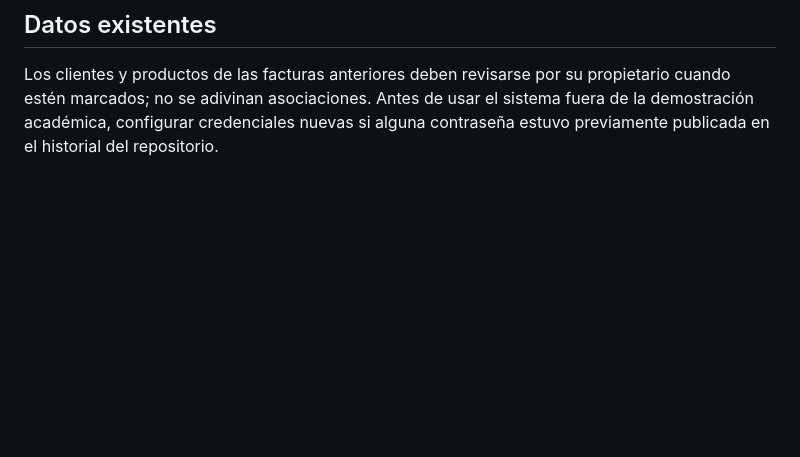
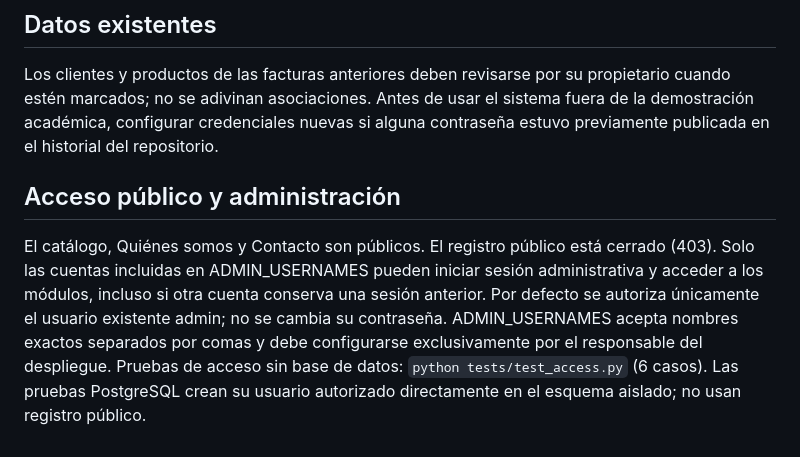
Before and after one commit to Nanmary49/2626---DESARROLLO-DE-APLICACIONES-WEB, a Markdown page: ENTREGA.md, the part around the change. Rendered like a GitHub page; blank space fills up the shorter version.

```diff
--- a/ENTREGA.md
+++ b/ENTREGA.md
@@ -39,3 +39,8 @@ Cobertura: login, contraseña incorrecta, registro duplicado, hash, protección
 ## Datos existentes
 
 Los clientes y productos de las facturas anteriores deben revisarse por su propietario cuando estén marcados; no se adivinan asociaciones. Antes de usar el sistema fuera de la demostración académica, configurar credenciales nuevas si alguna contraseña estuvo previamente publicada en el historial del repositorio.
+
+
+## Acceso público y administración
+El catálogo, Quiénes somos y Contacto son públicos. El registro público está cerrado (403). Solo las cuentas incluidas en ADMIN_USERNAMES pueden iniciar sesión administrativa y acceder a los módulos, incluso si otra cuenta conserva una sesión anterior. Por defecto se autoriza únicamente el usuario existente admin; no se cambia su contraseña. ADMIN_USERNAMES acepta nombres exactos separados por comas y debe configurarse exclusivamente por el responsable del despliegue.
+Pruebas de acceso sin base de datos: `python tests/test_access.py` (6 casos). Las pruebas PostgreSQL crean su usuario autorizado directamente en el esquema aislado; no usan registro público.
```
